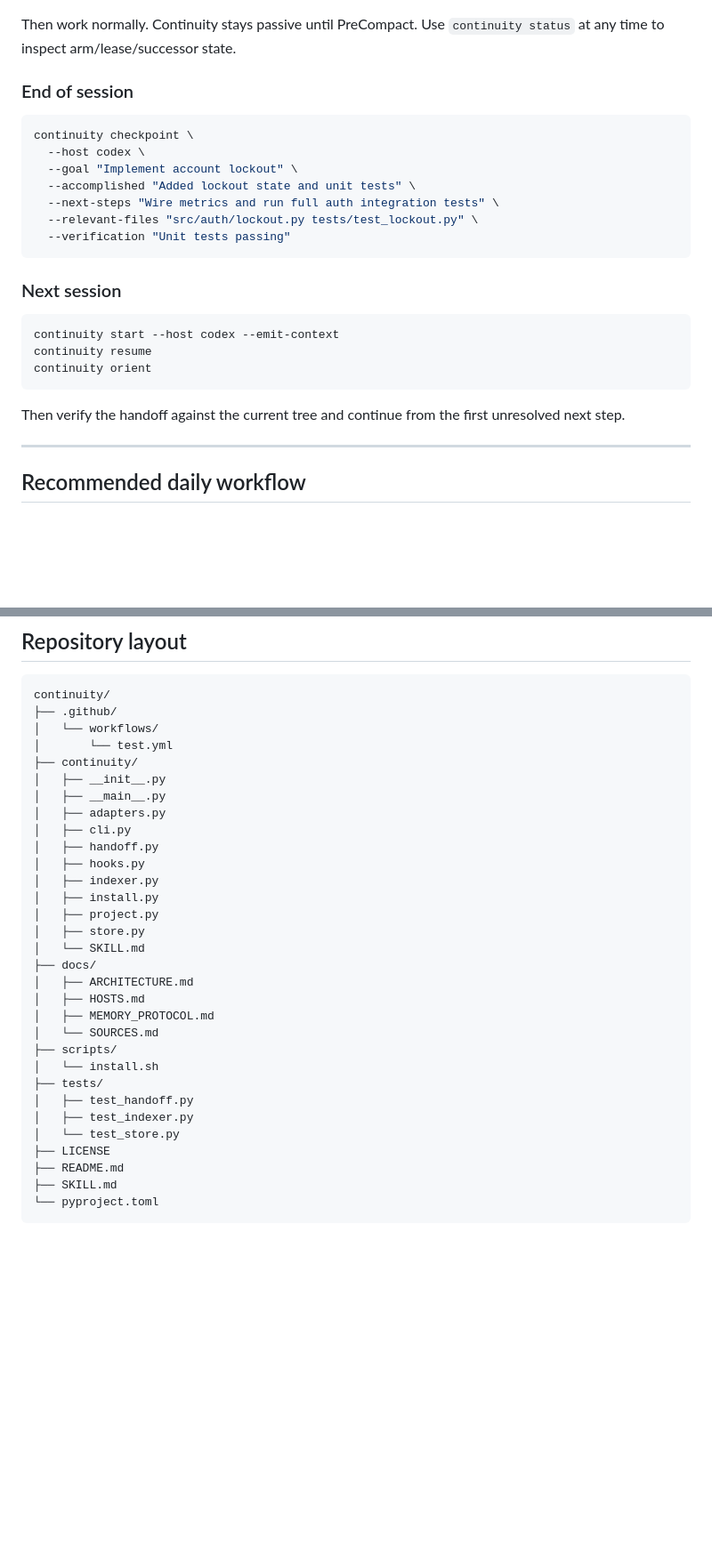
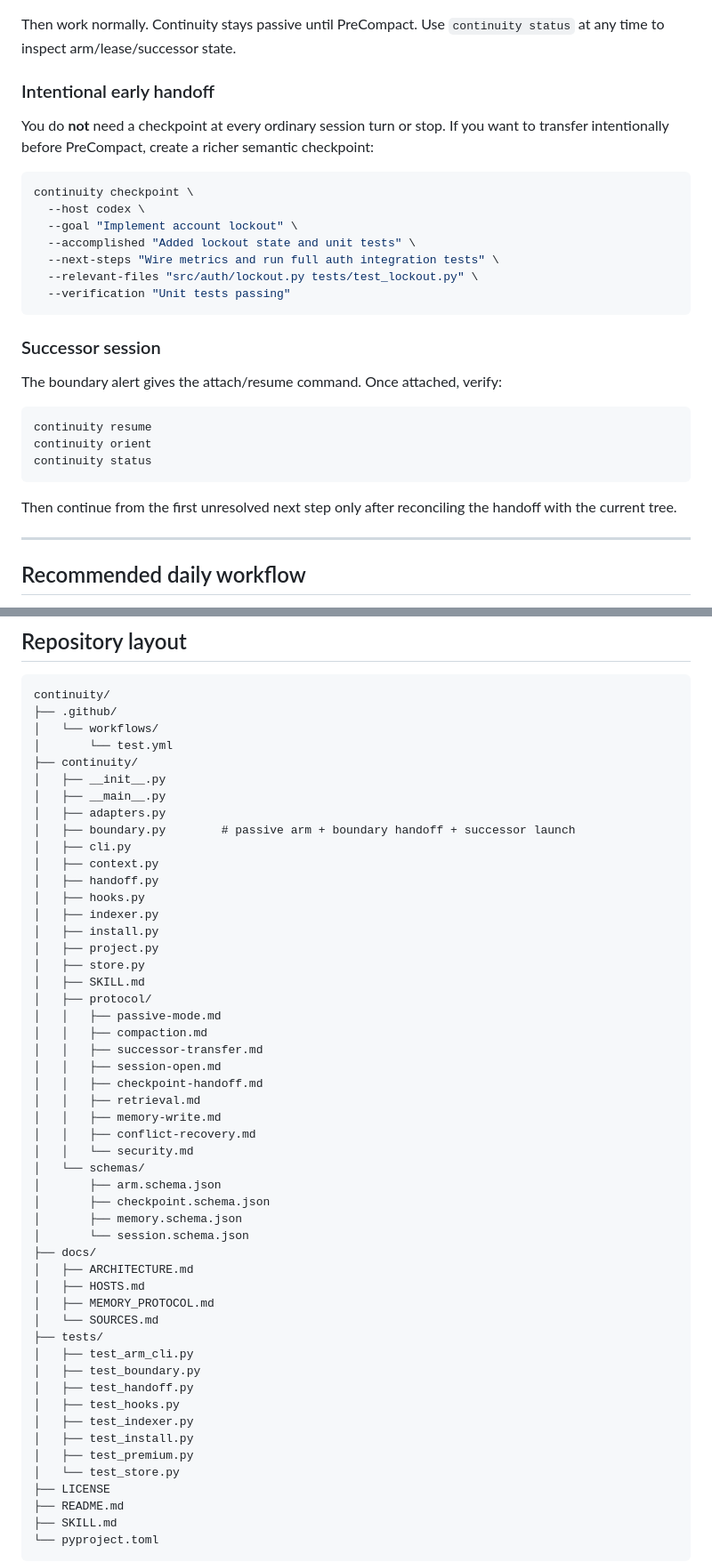
Before and after one commit to kingju1c3/continuity, a Markdown page: README.md, 2 parts joined by grey strips. Shown at 89% size. Drawn GitHub-style; blank space fills up the shorter version.

Commit message:
Remove stale v0.2 workflow guidance and update repo layout

````diff
--- a/README.md
+++ b/README.md
@@ -465,7 +460,9 @@ continuity arm --host auto --goal "Current objective" --instructions "Critical c
 
 Then work normally. Continuity stays passive until PreCompact. Use `continuity status` at any time to inspect arm/lease/successor state.
 
-### End of session
+### Intentional early handoff
+
+You do **not** need a checkpoint at every ordinary session turn or stop. If you want to transfer intentionally before PreCompact, create a richer semantic checkpoint:
 
 ```bash
 continuity checkpoint \
@@ -477,15 +474,17 @@ continuity checkpoint \
   --verification "Unit tests passing"
 ```
 
-### Next session
-
-```bash
-continuity start --host codex --emit-context
+### Successor session
+
+The boundary alert gives the attach/resume command. Once attached, verify:
+
+```bash
 continuity resume
 continuity orient
-```
-
-Then verify the handoff against the current tree and continue from the first unresolved next step.
+continuity status
+```
+
+Then continue from the first unresolved next step only after reconciling the handoff with the current tree.
 
 ---
 
@@ -1384,24 +1383,44 @@ continuity/
 │   ├── __init__.py
 │   ├── __main__.py
 │   ├── adapters.py
+│   ├── boundary.py        # passive arm + boundary handoff + successor launch
 │   ├── cli.py
+│   ├── context.py
 │   ├── handoff.py
 │   ├── hooks.py
 │   ├── indexer.py
 │   ├── install.py
 │   ├── project.py
 │   ├── store.py
-│   └── SKILL.md
+│   ├── SKILL.md
+│   ├── protocol/
+│   │   ├── passive-mode.md
+│   │   ├── compaction.md
+│   │   ├── successor-transfer.md
+│   │   ├── session-open.md
+│   │   ├── checkpoint-handoff.md
+│   │   ├── retrieval.md
+│   │   ├── memory-write.md
+│   │   ├── conflict-recovery.md
+│   │   └── security.md
+│   └── schemas/
+│       ├── arm.schema.json
+│       ├── checkpoint.schema.json
+│       ├── memory.schema.json
+│       └── session.schema.json
 ├── docs/
 │   ├── ARCHITECTURE.md
 │   ├── HOSTS.md
 │   ├── MEMORY_PROTOCOL.md
 │   └── SOURCES.md
-├── scripts/
-│   └── install.sh
 ├── tests/
+│   ├── test_arm_cli.py
+│   ├── test_boundary.py
 │   ├── test_handoff.py
+│   ├── test_hooks.py
 │   ├── test_indexer.py
+│   ├── test_install.py
+│   ├── test_premium.py
 │   └── test_store.py
 ├── LICENSE
 ├── README.md
````
Also changed, not shown: other parts of README.md (+10 -15 lines).
